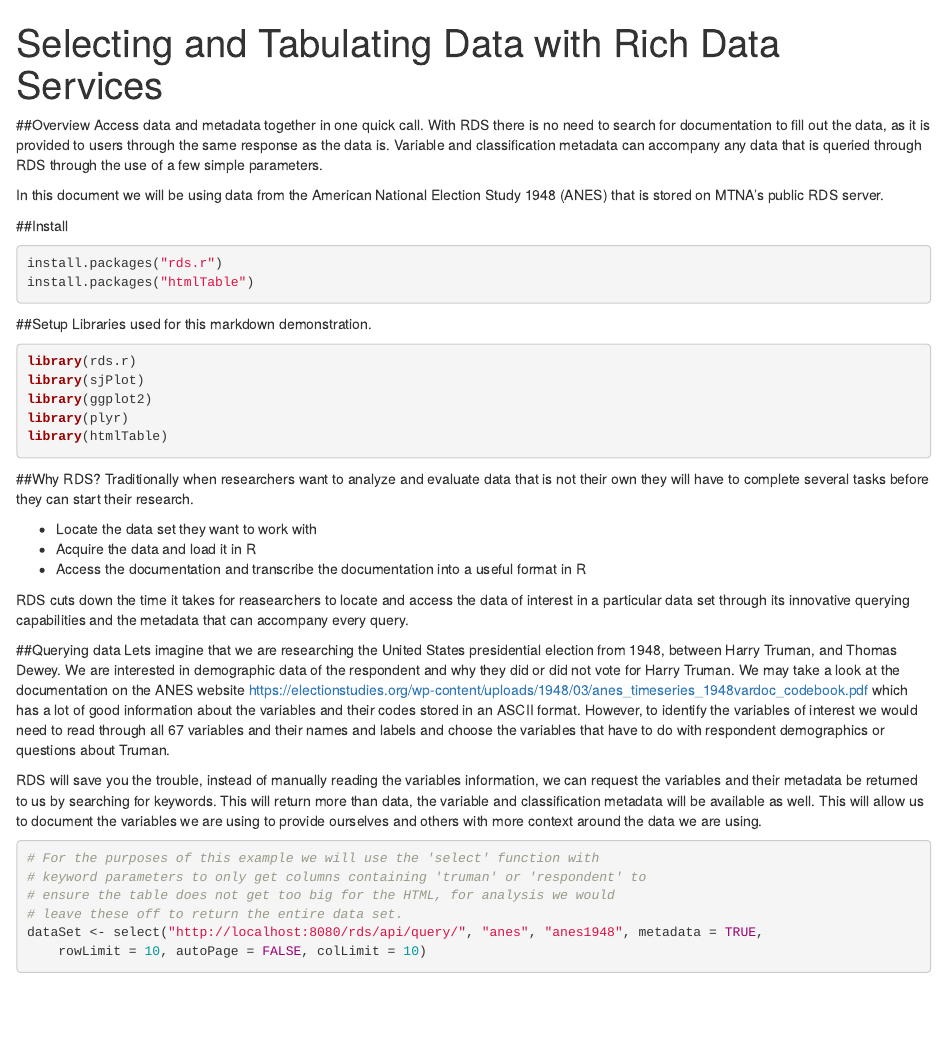
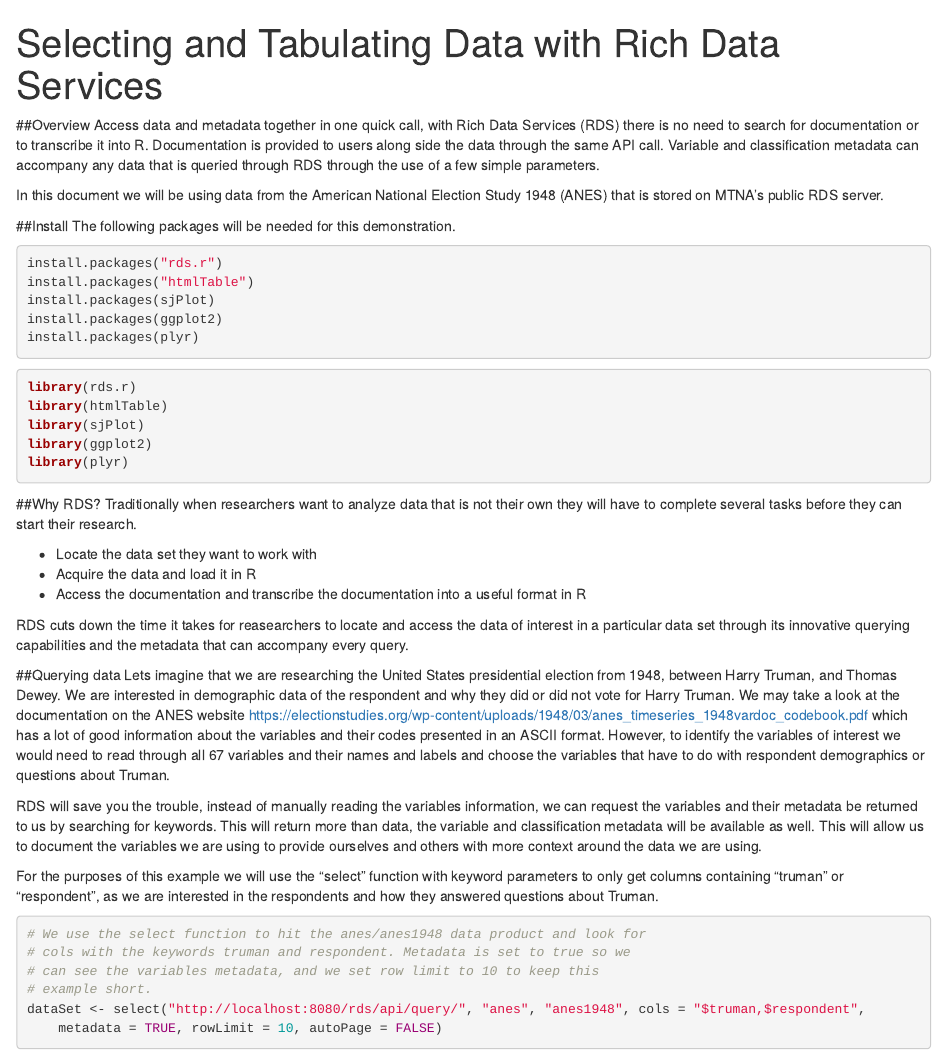
Before and after one commit to mtna/rds-r, an R Markdown document (rdsData.Rmd): the page in a window 1100 px wide, from its top. Rendered offline with R 4.5, knitr and Pandoc, with nearby package versions; some code elsewhere in the file could not run offline; common packages that the code uses without loading them are loaded.

Commit message:
updated documentation and change the classification use case

````diff
--- a/rdsData.Rmd
+++ b/rdsData.Rmd
@@ -5,27 +5,29 @@ output:
 ---
 
 ##Overview
-Access data and metadata together in one quick call. With RDS there is no need to search for documentation to fill out the data, as it is provided to users through the same response as the data is. Variable and classification metadata can accompany any data that is queried through RDS through the use of a few simple parameters.
+Access data and metadata together in one quick call, with Rich Data Services (RDS) there is no need to search for documentation or to transcribe it into R. Documentation is provided to users along side the data through the same API call. Variable and classification metadata can accompany any data that is queried through RDS through the use of a few simple parameters.
 
 In this document we will be using data from the American National Election Study 1948 (ANES) that is stored on MTNA's public RDS server.
 
 ##Install
+The following packages will be needed for this demonstration.
 ```{r install,eval=FALSE}
 install.packages("rds.r")
 install.packages("htmlTable")
+install.packages(sjPlot)
+install.packages(ggplot2)
+install.packages(plyr)
 ```
-##Setup
-Libraries used for this markdown demonstration.
 ```{r libraries, eval=TRUE, tidy=TRUE, tidy.opts=list(width.cutoff=80), message=FALSE}
 library(rds.r)
+library(htmlTable)
 library(sjPlot)
 library(ggplot2)
 library(plyr)
-library(htmlTable)
 ```
 
 ##Why RDS?
-Traditionally when researchers want to analyze and evaluate data that is not their own they will have to complete several tasks before they can start their research.
+Traditionally when researchers want to analyze data that is not their own they will have to complete several tasks before they can start their research.
 
 * Locate the data set they want to work with
 * Acquire the data and load it in R
@@ -34,10 +36,11 @@ Traditionally when researchers want to analyze and evaluate data that is not the
 RDS cuts down the time it takes for reasearchers to locate and access the data of interest in a particular data set through its innovative querying capabilities and the metadata that can accompany every query.
 
 ##Querying data
-Lets imagine that we are researching the United States presidential election from 1948, between Harry Truman, and Thomas Dewey. We are interested in demographic data of the respondent and why they did or did not vote for Harry Truman. We may take a look at the documentation on the ANES website https://electionstudies.org/wp-content/uploads/1948/03/anes_timeseries_1948vardoc_codebook.pdf which has a lot of good information about the variables and their codes stored in an ASCII format. However, to identify the variables of interest we would need to read through all 67 variables and their names and labels and choose the variables that have to do with respondent demographics or questions about Truman.
+Lets imagine that we are researching the United States presidential election from 1948, between Harry Truman, and Thomas Dewey. We are interested in demographic data of the respondent and why they did or did not vote for Harry Truman. We may take a look at the documentation on the ANES website https://electionstudies.org/wp-content/uploads/1948/03/anes_timeseries_1948vardoc_codebook.pdf which has a lot of good information about the variables and their codes presented in an ASCII format. However, to identify the variables of interest we would need to read through all 67 variables and their names and labels and choose the variables that have to do with respondent demographics or questions about Truman.
 
 RDS will save you the trouble, instead of manually reading the variables information, we can request the variables and their metadata be returned to us by searching for keywords. This will return more than data, the variable and classification metadata will be available as well. This will allow us to document the variables we are using to provide ourselves and others with more context around the data we are using.
+
+For the purposes of this example we will use the "select" function with keyword parameters to only get columns containing "truman" or "respondent", as we are interested in the respondents and how they answered questions about Truman.
 ```{r querying-data, eval = TRUE, results = 'hide', tidy=TRUE, tidy.opts=list(width.cutoff=80)}
-# For the purposes of this example we will use the "select" function with keyword parameters to only get columns containing "truman" or "respondent" to ensure the table does not get too big for the HTML,
-# for analysis we would leave these off to return the entire data set.
-dataSet <- select("http://localhost:8080/rds/api/query/","anes","anes1948",metadata=TRUE, rowLimit=10, autoPage=FALSE, colLimit=10)
+# We use the select function to hit the anes/anes1948 data product and look for cols with the keywords truman and respondent. Metadata is set to true so we can see the variables metadata, and we set row limit to 10 to keep this example short.
+dataSet <- select("http://localhost:8080/rds/api/query/", "anes", "anes1948", cols="$truman,$respondent", metadata=TRUE, rowLimit=10, autoPage=FALSE)
````
Also changed, not shown: rdsData.Rmd (14 more changed lines).
